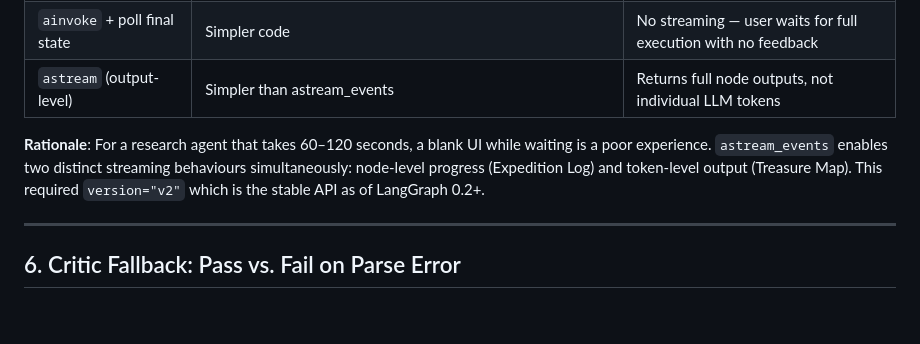
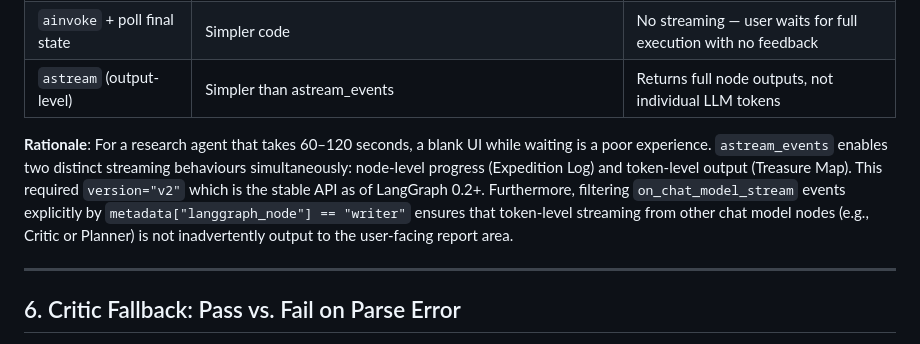
Before and after one commit to khantiRindani/ai-agents, a Markdown page: deep-research/docs/tradeoffs.md, the part around the change. Drawn GitHub-style; blank space fills up the shorter version.

Commit message:
Minor output formatting updates

```diff
--- a/deep-research/docs/tradeoffs.md
+++ b/deep-research/docs/tradeoffs.md
@@ -71,7 +71,7 @@ This document records the key design decisions made during v1 development, the a
 | `ainvoke` + poll final state | Simpler code | No streaming — user waits for full execution with no feedback |
 | `astream` (output-level) | Simpler than astream_events | Returns full node outputs, not individual LLM tokens |
 
-**Rationale**: For a research agent that takes 60–120 seconds, a blank UI while waiting is a poor experience. `astream_events` enables two distinct streaming behaviours simultaneously: node-level progress (Expedition Log) and token-level output (Treasure Map). This required `version="v2"` which is the stable API as of LangGraph 0.2+.
+**Rationale**: For a research agent that takes 60–120 seconds, a blank UI while waiting is a poor experience. `astream_events` enables two distinct streaming behaviours simultaneously: node-level progress (Expedition Log) and token-level output (Treasure Map). This required `version="v2"` which is the stable API as of LangGraph 0.2+. Furthermore, filtering `on_chat_model_stream` events explicitly by `metadata["langgraph_node"] == "writer"` ensures that token-level streaming from other chat model nodes (e.g., Critic or Planner) is not inadvertently output to the user-facing report area.
 
 ---
 
```
Also changed, not shown: deep-research/README.md (+3 -1 lines), deep-research/docs/architecture.md (+3 -3 lines), deep-research/docs/assets/cartographer_demo.png (added), 4 other files.
